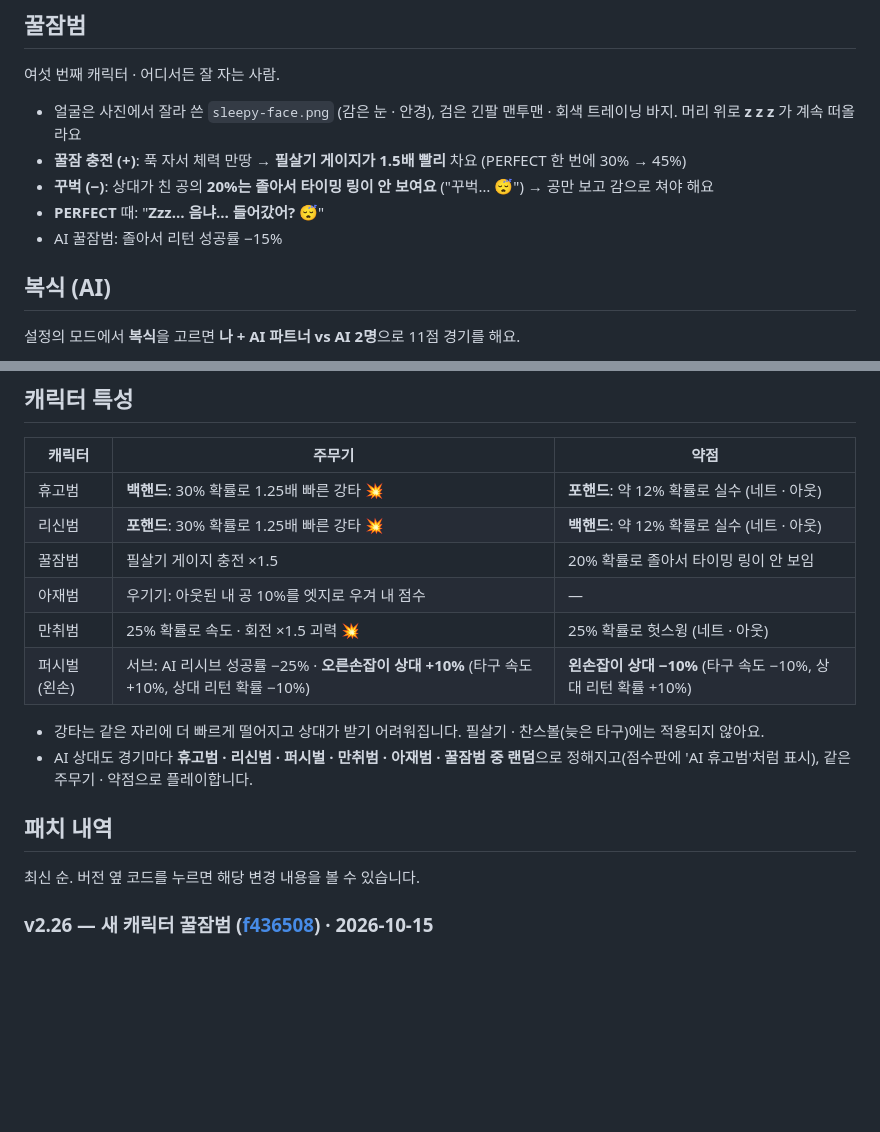
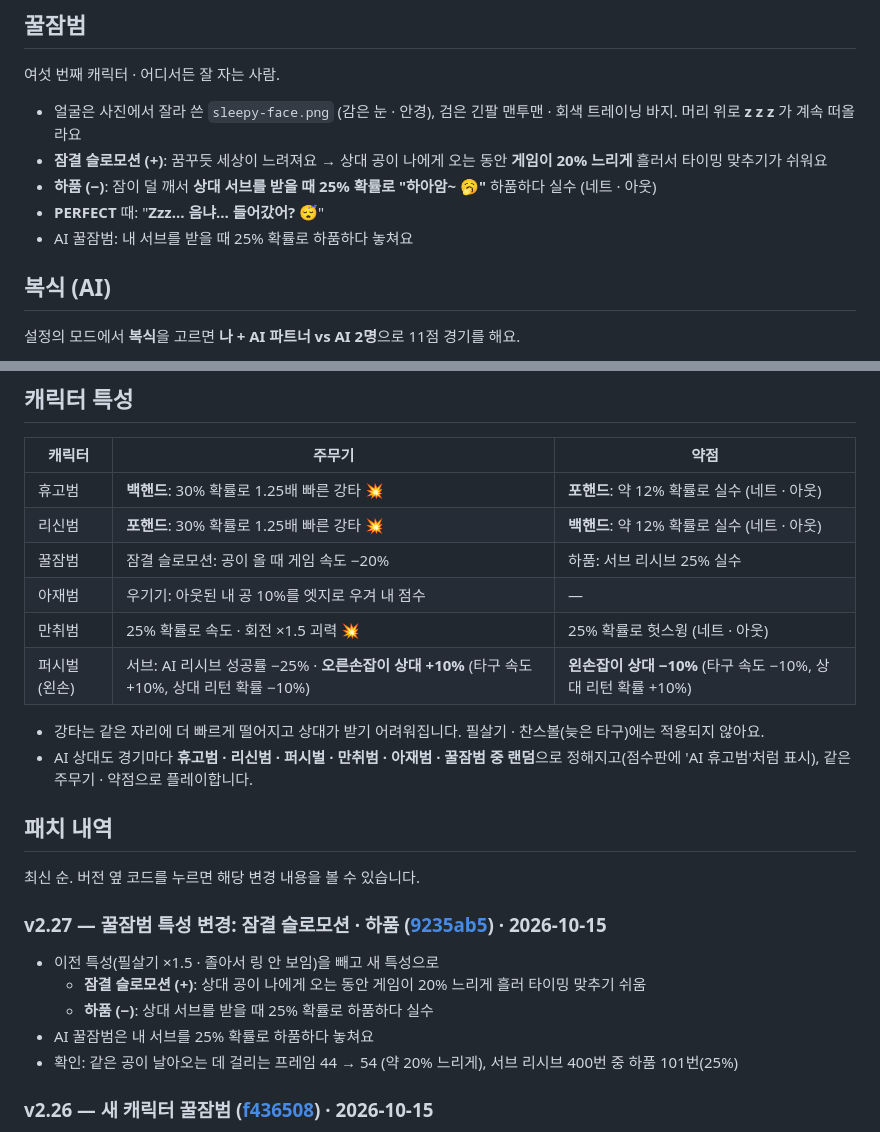
Before and after one commit to hooni9807/beamrpg, a Markdown page: README.md, 2 parts joined by grey strips. GitHub-like rendering; blank space fills up the shorter version.

Commit message:
README: v2.27 patch note
Co-Authored-By: Claude Opus 5.5 <noreply@anthropic.com>

```diff
--- a/README.md
+++ b/README.md
@@ -247,10 +247,10 @@
 여섯 번째 캐릭터 · 어디서든 잘 자는 사람.
 
 - 얼굴은 사진에서 잘라 쓴 `sleepy-face.png` (감은 눈 · 안경), 검은 긴팔 맨투맨 · 회색 트레이닝 바지. 머리 위로 **z z z** 가 계속 떠올라요
-- **꿀잠 충전 (+)**: 푹 자서 체력 만땅 → **필살기 게이지가 1.5배 빨리** 차요 (PERFECT 한 번에 30% → 45%)
-- **꾸벅 (−)**: 상대가 친 공의 **20%는 졸아서 타이밍 링이 안 보여요** ("꾸벅… 😴") → 공만 보고 감으로 쳐야 해요
+- **잠결 슬로모션 (+)**: 꿈꾸듯 세상이 느려져요 → 상대 공이 나에게 오는 동안 **게임이 20% 느리게** 흘러서 타이밍 맞추기가 쉬워요
+- **하품 (−)**: 잠이 덜 깨서 **상대 서브를 받을 때 25% 확률로 "하아암~ 🥱"** 하품하다 실수 (네트 · 아웃)
 - **PERFECT** 때: "**Zzz… 음냐… 들어갔어? 😴**"
-- AI 꿀잠범: 졸아서 리턴 성공률 −15%
+- AI 꿀잠범: 내 서브를 받을 때 25% 확률로 하품하다 놓쳐요
 
 ## 복식 (AI)
 
@@ -331,7 +331,7 @@
 |---|---|---|
 | 휴고범 | **백핸드**: 30% 확률로 1.25배 빠른 강타 💥 | **포핸드**: 약 12% 확률로 실수 (네트 · 아웃) |
 | 리신범 | **포핸드**: 30% 확률로 1.25배 빠른 강타 💥 | **백핸드**: 약 12% 확률로 실수 (네트 · 아웃) |
-| 꿀잠범 | 필살기 게이지 충전 ×1.5 | 20% 확률로 졸아서 타이밍 링이 안 보임 |
+| 꿀잠범 | 잠결 슬로모션: 공이 올 때 게임 속도 −20% | 하품: 서브 리시브 25% 실수 |
 | 아재범 | 우기기: 아웃된 내 공 10%를 엣지로 우겨 내 점수 | — |
 | 만취범 | 25% 확률로 속도 · 회전 ×1.5 괴력 💥 | 25% 확률로 헛스윙 (네트 · 아웃) |
 | 퍼시벌 (왼손) | 서브: AI 리시브 성공률 −25% · **오른손잡이 상대 +10%** (타구 속도 +10%, 상대 리턴 확률 −10%) | **왼손잡이 상대 −10%** (타구 속도 −10%, 상대 리턴 확률 +10%) |
@@ -342,6 +342,13 @@
 ## 패치 내역
 
 최신 순. 버전 옆 코드를 누르면 해당 변경 내용을 볼 수 있습니다.
+
+### v2.27 — 꿀잠범 특성 변경: 잠결 슬로모션 · 하품 ([9235ab5](https://github.com/hooni9807/spin-tt/commit/9235ab5)) · 2026-10-15
+- 이전 특성(필살기 ×1.5 · 졸아서 링 안 보임)을 빼고 새 특성으로
+  - **잠결 슬로모션 (+)**: 상대 공이 나에게 오는 동안 게임이 20% 느리게 흘러 타이밍 맞추기 쉬움
+  - **하품 (−)**: 상대 서브를 받을 때 25% 확률로 하품하다 실수
+- AI 꿀잠범은 내 서브를 25% 확률로 하품하다 놓쳐요
+- 확인: 같은 공이 날아오는 데 걸리는 프레임 44 → 54 (약 20% 느리게), 서브 리시브 400번 중 하품 101번(25%)
 
 ### v2.26 — 새 캐릭터 꿀잠범 ([f436508](https://github.com/hooni9807/spin-tt/commit/f436508)) · 2026-10-15
 - **꿀잠범** 추가: 사진 얼굴(배경이 복잡해서 머리 윤곽을 따라 잘라냄, 기울어진 얼굴은 바로 세움) + 검은 긴팔 · 회색 트레이닝 바지, 머리 위로 z z z
```
